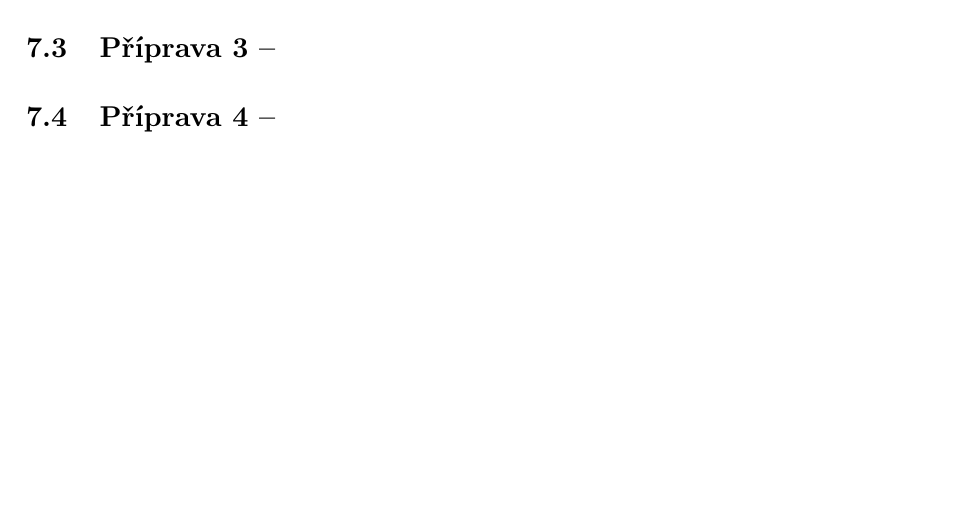
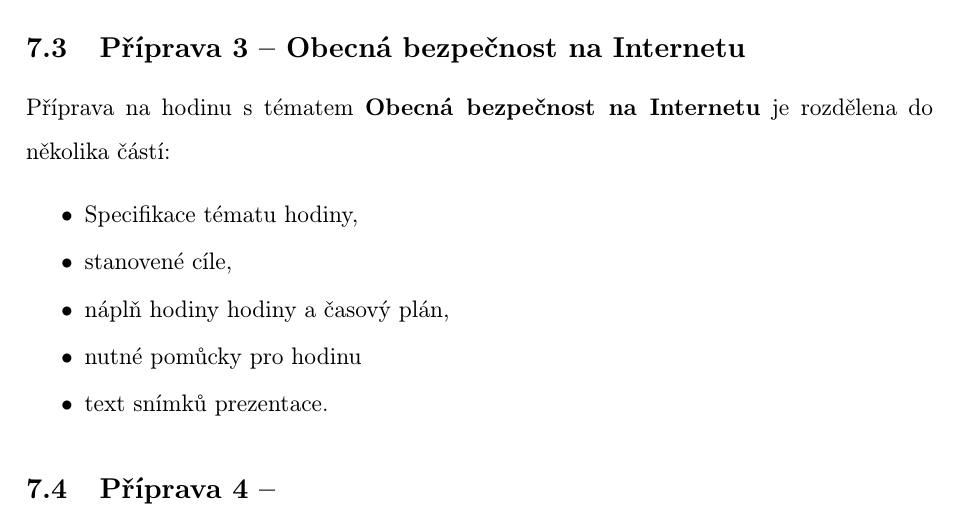
Before and after one commit to dusekdan/Implementace-tematu-kyberneticke-bezpecnosti-do-vyuky-predmetu-Informatika-a-vypocetni-technika, a LaTeX document (xdusek21.tex): part of page 20 of 22, cut at the place of the change, the shorter picture padded with empty space. Compiled offline with pdfLaTeX.

Commit message:
Autosave

```diff
--- a/xdusek21.tex
+++ b/xdusek21.tex
@@ -284,8 +284,16 @@ Pro splnění cílů hodiny a pohodlnou demonstraci probíraného učiva je pot
 \includegraphics{IdentityTheftSlides/xdusek21-IdentityTheft.pdf}
 
 
-
-\subsection{Příprava 3 -- }
+\subsection{Příprava 3 -- Obecná bezpečnost na Internetu}
+Příprava na hodinu s tématem \textbf{Obecná bezpečnost na Internetu} je rozdělena do několika částí:
+\begin{itemize}
+        \setlength{\itemsep}{-3pt}
+        \item Specifikace tématu hodiny,
+        \item stanovené cíle,
+        \item náplň hodiny hodiny a časový plán,
+        \item nutné pomůcky pro hodinu
+        \item text snímků prezentace.
+\end{itemize}
 
 \subsection{Příprava 4 -- }
 Text přípravy na hodinu.
```
